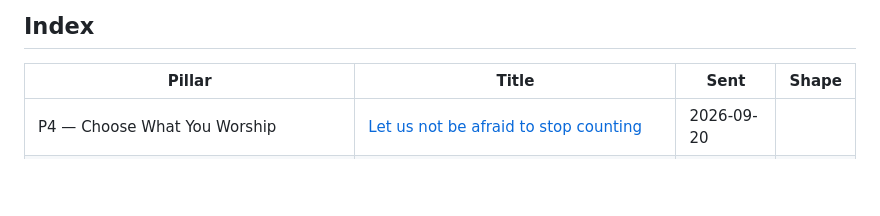
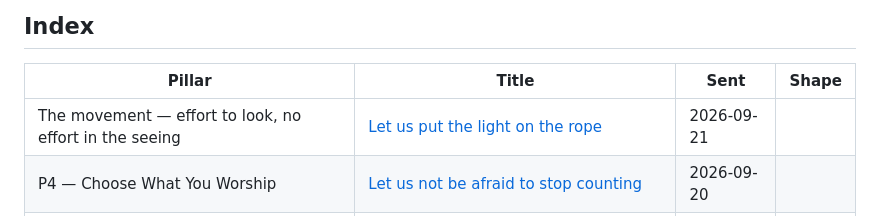
Before and after one commit to toneeraj/Inner-excellence-articles, a Markdown page: README.md, the part around the change. Drawn GitHub-style; blank space fills up the shorter version.

Commit message:
Publish Let us put the light on the rope
Co-Authored-By: Claude Sonnet 5 <noreply@anthropic.com>
Claude-Session: https://claude.ai/code/session_01Qn1iWQbigwXscfwRcfXTdx

```diff
--- a/README.md
+++ b/README.md
@@ -14,6 +14,7 @@ was first sent and the revision shape it currently stands in.
 <!-- index:start -->
 | Pillar | Title | Sent | Shape |
 |---|---|---|---|
+| The movement — effort to look, no effort in the seeing | [Let us put the light on the rope](posts/2026-09-21-movement-let-us-put-the-light-on-the-rope.md) | 2026-09-21 |  |
 | P4 — Choose What You Worship | [Let us not be afraid to stop counting](posts/2026-09-20-p4-let-us-not-be-afraid-to-stop-counting.md) | 2026-09-20 |  |
 | P3 — Attention Is a Moral Act | [Let us not wait for a better hour](posts/2026-09-19-p3-let-us-not-wait-for-a-better-hour.md) | 2026-09-19 |  |
 | P1 — The Default Setting | [Let us arrive without the answer](posts/2026-09-17-p1-let-us-arrive-without-the-answer.md) | 2026-09-17 |  |
```
Also changed, not shown: posts/2026-09-21-movement-let-us-put-the-light-on-the-rope.md (added, +32 -0 lines).
